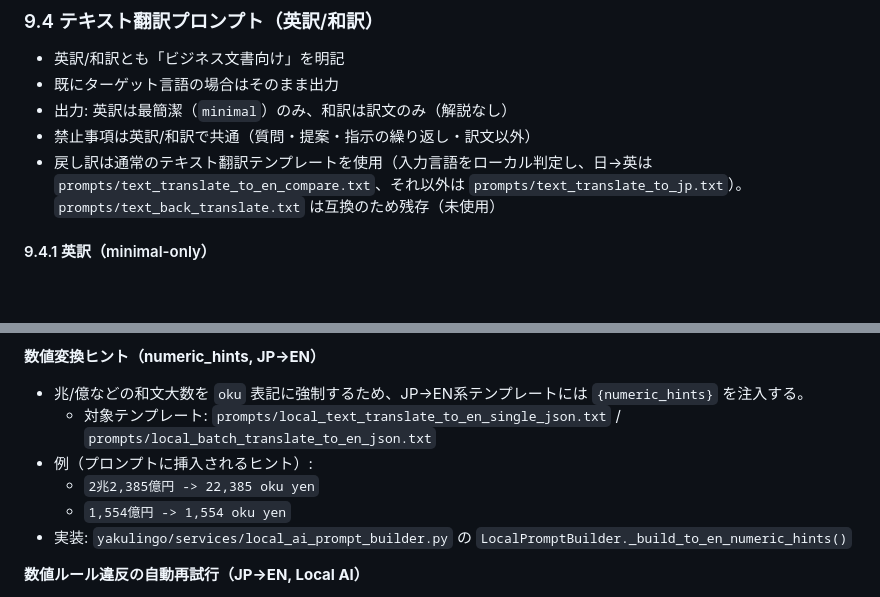
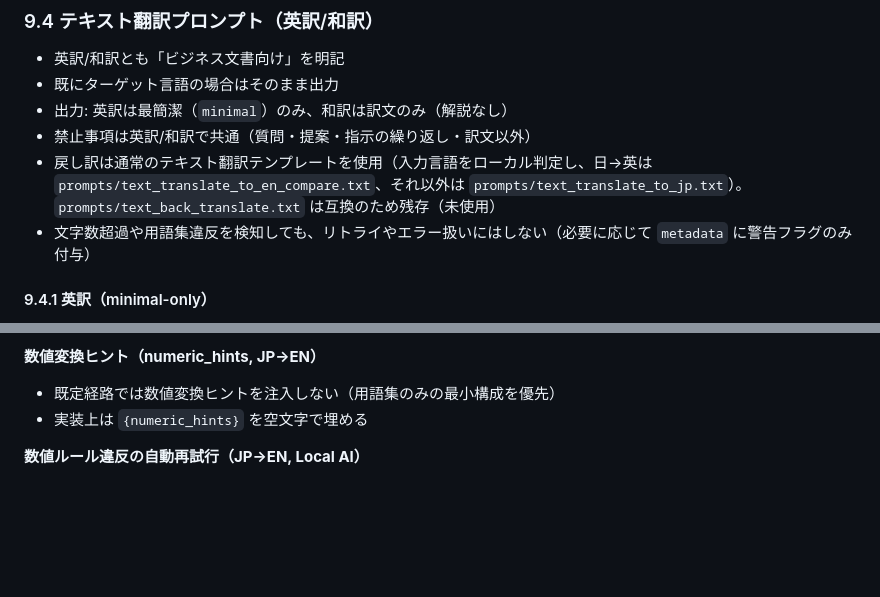
Before and after one commit to minimo162/yakulingo, a Markdown page: docs/SPECIFICATION.md, 2 parts joined by grey strips. GitHub-like rendering; blank space fills up the shorter version.

Commit message:
05: 仕様書に無リトライ方針を追記

```diff
--- a/docs/SPECIFICATION.md
+++ b/docs/SPECIFICATION.md
@@ -1253,6 +1253,7 @@ Reference Files
 - 出力: 英訳は最簡潔（`minimal`）のみ、和訳は訳文のみ（解説なし）
 - 禁止事項は英訳/和訳で共通（質問・提案・指示の繰り返し・訳文以外）
 - 戻し訳は通常のテキスト翻訳テンプレートを使用（入力言語をローカル判定し、日→英は `prompts/text_translate_to_en_compare.txt`、それ以外は `prompts/text_translate_to_jp.txt`）。`prompts/text_back_translate.txt` は互換のため残存（未使用）
+- 文字数超過や用語集違反を検知しても、リトライやエラー扱いにはしない（必要に応じて `metadata` に警告フラグのみ付与）
 
 #### 9.4.1 英訳（minimal-only）
 
@@ -1295,12 +1296,8 @@ Reference Files
   - 出力: `{"items":[{"id":1,"translation":"..."}, ...]}`
 
 **数値変換ヒント（numeric_hints, JP→EN）**
-- 兆/億などの和文大数を `oku` 表記に強制するため、JP→EN系テンプレートには `{numeric_hints}` を注入する。
-  - 対象テンプレート: `prompts/local_text_translate_to_en_single_json.txt` / `prompts/local_batch_translate_to_en_json.txt`
-- 例（プロンプトに挿入されるヒント）:
-  - `2兆2,385億円 -> 22,385 oku yen`
-  - `1,554億円 -> 1,554 oku yen`
-- 実装: `yakulingo/services/local_ai_prompt_builder.py` の `LocalPromptBuilder._build_to_en_numeric_hints()`
+- 既定経路では数値変換ヒントを注入しない（用語集のみの最小構成を優先）
+- 実装上は `{numeric_hints}` を空文字で埋める
 
 **数値ルール違反の自動再試行（JP→EN, Local AI）**
 - 目的: `billion/trillion/bn` への誤変換や `oku` 欠落を検出し、最小限の再試行で `oku` 表記へ収束させる。
```
